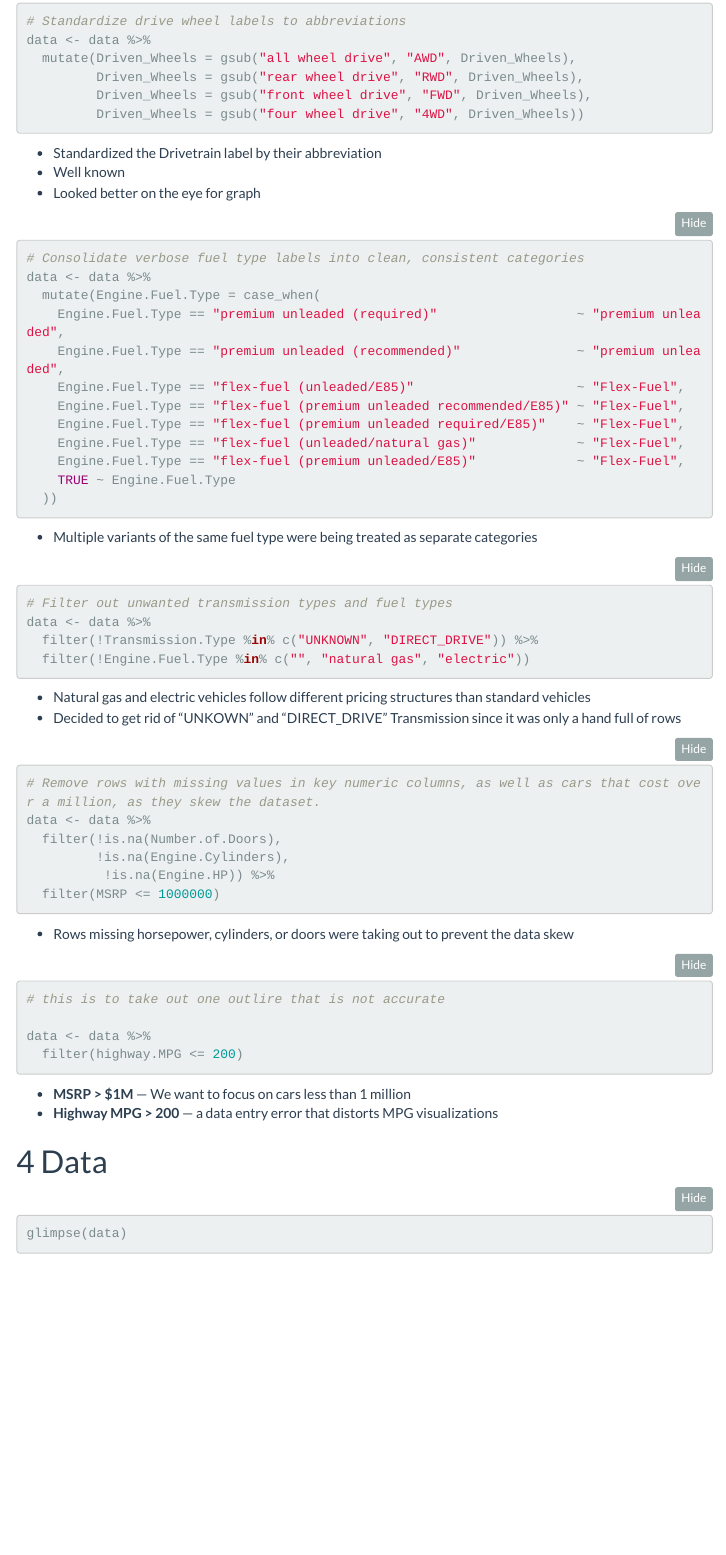
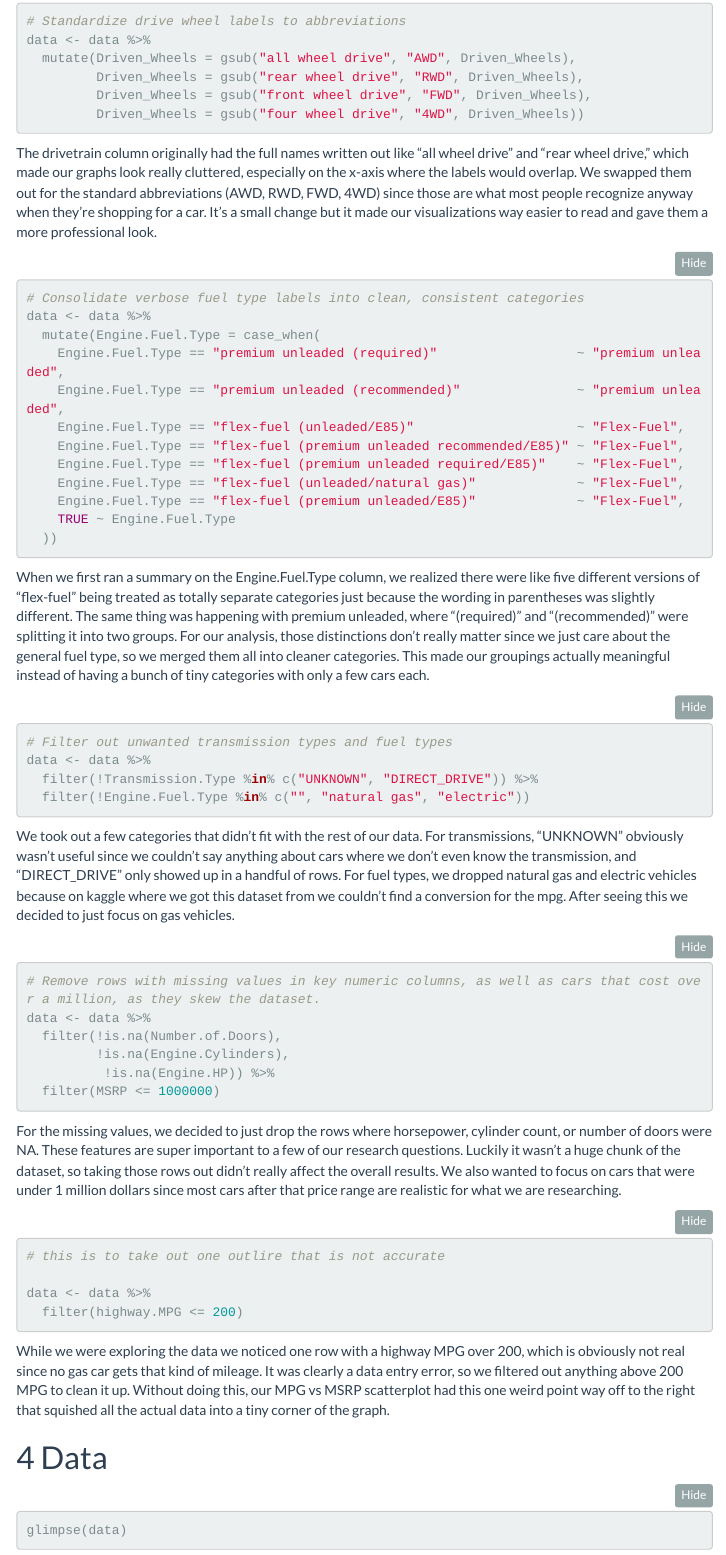
Before and after one commit to Data2401/final-project-group-4, an R Markdown document (Main.Rmd): the page in a window 1100 px wide, from 1860 px down. The pictures show the output file Main.html that the author committed with the source, opened offline; menus at the side of the page are left out.

Commit message:
Finished the Data cleaning notes

````diff
--- a/Main.Rmd
+++ b/Main.Rmd
@@ -62,9 +62,7 @@ data <- data %>%
          Driven_Wheels = gsub("front wheel drive", "FWD", Driven_Wheels),
          Driven_Wheels = gsub("four wheel drive", "4WD", Driven_Wheels))
 ```
-- Standardized the Drivetrain label by their abbreviation
-- Well known
-- Looked better on the eye for graph
+The drivetrain column originally had the full names written out like "all wheel drive" and "rear wheel drive," which made our graphs look really cluttered, especially on the x-axis where the labels would overlap. We swapped them out for the standard abbreviations (AWD, RWD, FWD, 4WD) since those are what most people recognize anyway when they're shopping for a car. It's a small change but it made our visualizations way easier to read and gave them a more professional look.
 
 ```{r}
 # Consolidate verbose fuel type labels into clean, consistent categories
@@ -80,7 +78,8 @@ data <- data %>%
     TRUE ~ Engine.Fuel.Type
   ))
 ```
-- Multiple variants of the same fuel type were being treated as separate categories
+
+When we first ran a summary on the Engine.Fuel.Type column, we realized there were like five different versions of "flex-fuel" being treated as totally separate categories just because the wording in parentheses was slightly different. The same thing was happening with premium unleaded, where "(required)" and "(recommended)" were splitting it into two groups. For our analysis, those distinctions don't really matter since we just care about the general fuel type, so we merged them all into cleaner categories. This made our groupings actually meaningful instead of having a bunch of tiny categories with only a few cars each.
 
 ```{r}
 # Filter out unwanted transmission types and fuel types
@@ -89,8 +88,7 @@ data <- data %>%
   filter(!Engine.Fuel.Type %in% c("", "natural gas", "electric"))
 
 ```
-- Natural gas and electric vehicles follow different pricing structures than standard vehicles
-- Decided to get rid of "UNKOWN" and "DIRECT_DRIVE" Transmission since it was only a hand full of rows
+We took out a few categories that didn't fit with the rest of our data. For transmissions, "UNKNOWN" obviously wasn't useful since we couldn't say anything about cars where we don't even know the transmission, and "DIRECT_DRIVE" only showed up in a handful of rows. For fuel types, we dropped natural gas and electric vehicles because on kaggle where we got this dataset from we couldn't find a conversion for the mpg. After seeing this we decided to just focus on gas vehicles.
 
 ```{r}
 # Remove rows with missing values in key numeric columns, as well as cars that cost over a million, as they skew the dataset.
@@ -100,7 +98,8 @@ data <- data %>%
           !is.na(Engine.HP)) %>%
   filter(MSRP <= 1000000)
 ```
-- Rows missing horsepower, cylinders, or doors were taking out to prevent the data skew
+
+For the missing values, we decided to just drop the rows where horsepower, cylinder count, or number of doors were NA. These features are super important to a few of our research questions. Luckily it wasn't a huge chunk of the dataset, so taking those rows out didn't really affect the overall results. We also wanted to focus on cars that were under 1 million dollars since most cars after that price range are realistic for what we are researching.
 
 ```{r}
 # this is to take out one outlire that is not accurate
@@ -109,8 +108,8 @@ data <- data %>%
   filter(highway.MPG <= 200)
 
 ```
-- **MSRP > $1M** — We want to focus on cars less than 1 million
-- **Highway MPG > 200** — a data entry error that distorts MPG visualizations
+
+While we were exploring the data we noticed one row with a highway MPG over 200, which is obviously not real since no gas car gets that kind of mileage. It was clearly a data entry error, so we filtered out anything above 200 MPG to clean it up. Without doing this, our MPG vs MSRP scatterplot had this one weird point way off to the right that squished all the actual data into a tiny corner of the graph.
 
 # Data
 ```{r}
````
Also changed, not shown: Main.html.
